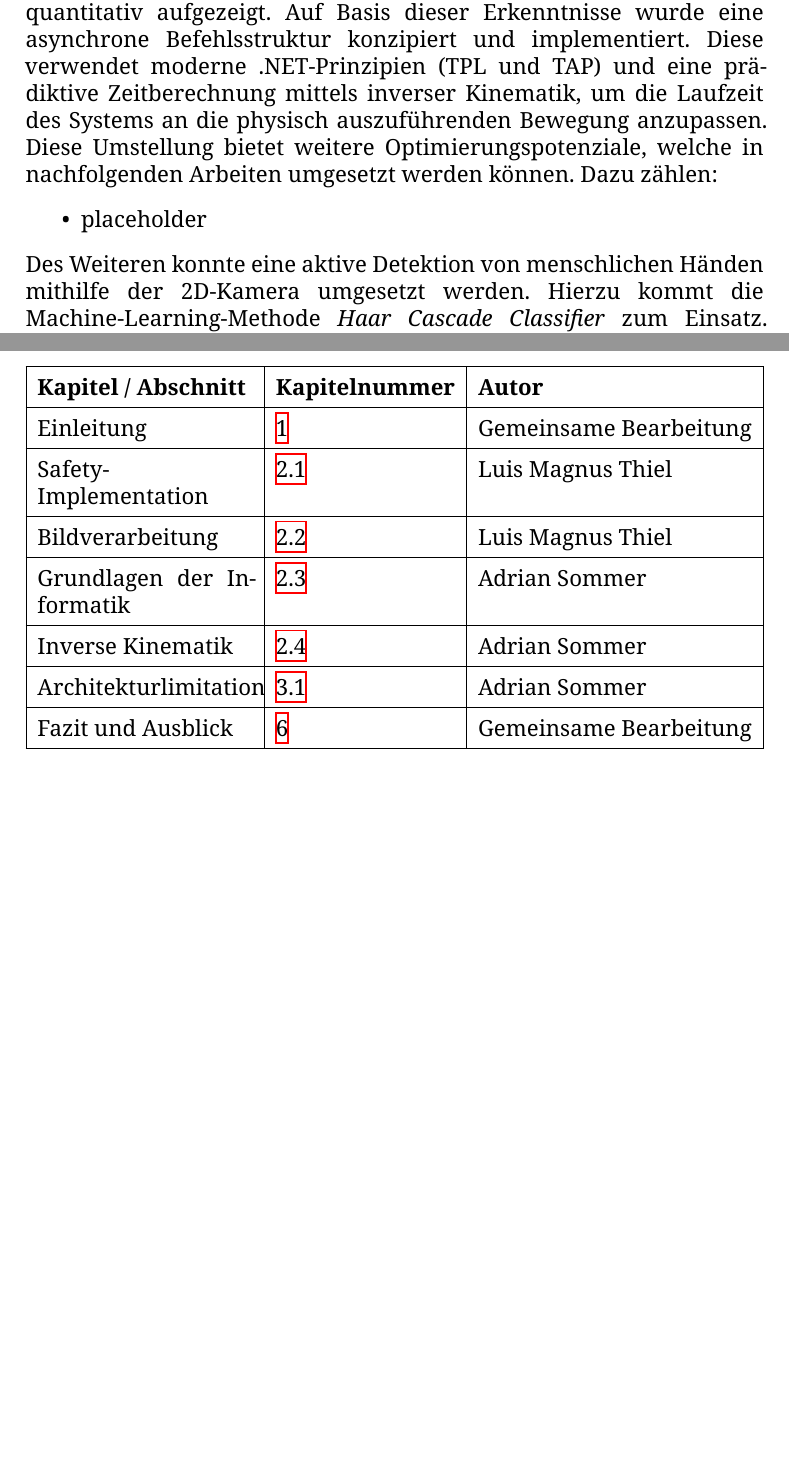
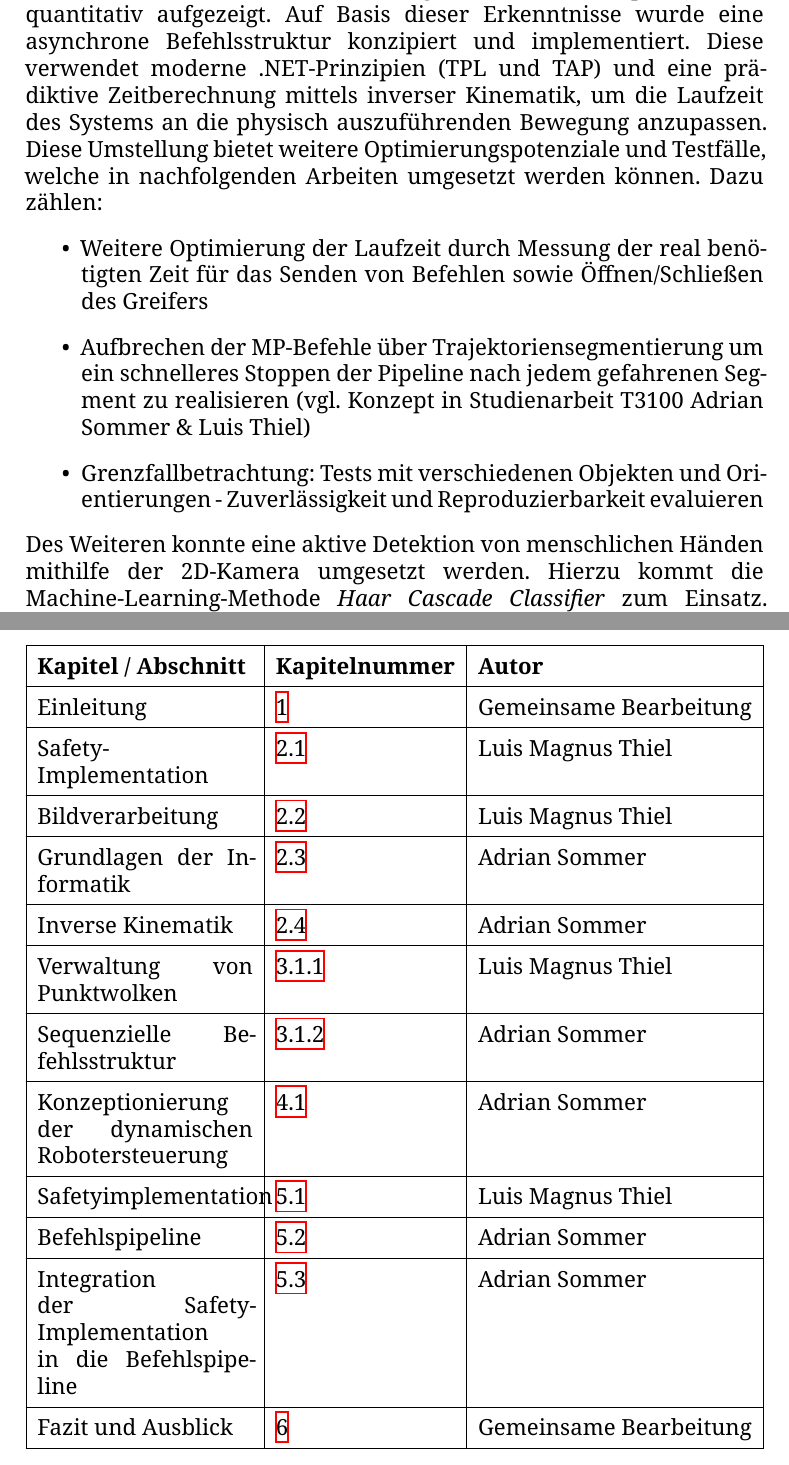
Before and after one commit to sommerad/Studienarbeit_T3200, a LaTeX thesis (T3200_Vorlage/T3200.tex, which reads T3200_Vorlage/sec6.tex): two parts of pages 57 and 66 of 68 before the commit and two parts of pages 56 and 66 of 68 after it, joined at a grey line, cut so that both start at the same text, the shorter picture padded with empty space. Compiled offline with XeLaTeX.

Commit message:
FINALER_Stand Adrian sommer

```diff
--- a/T3200_Vorlage/T3200.tex
+++ b/T3200_Vorlage/T3200.tex
@@ -490,13 +491,18 @@ Die Erstellung der vorliegenden Studienarbeit erfolgte in gemeinsamer Kooperatio
 \begin{tabularx}{\textwidth}{|X|l|l|}
 	\hline
 	\textbf{Kapitel / Abschnitt} & \textbf{Kapitelnummer} & \textbf{Autor} \\ \hline
-	Einleitung                           & \ref{Einleitung} & Gemeinsame Bearbeitung \\ \hline
-	Safety-Implementation                             & \ref{kap:safetyimplementation} & \autor \\ \hline
-	Bildverarbeitung        & \ref{kap:Bildverarbeitung} & \autor \\ \hline
-	Grundlagen der Informatik            & \ref{kap:Grundlagen der Informatik} & \autorzwei \\ \hline
-	Inverse Kinematik                             & \ref{kap:Inverse Kinematik des Mitsubishi Movemaster EX RV-M1} & \autorzwei \\ \hline
-	Architekturlimitation                             & \ref{kap:Architekturlimitationen} & \autorzwei \\ \hline
-	Fazit und Ausblick                   & \ref{kap:Fazit und Ausblick} & Gemeinsame Bearbeitung \\ \hline
+	Einleitung & \ref{Einleitung} & Gemeinsame Bearbeitung \\ \hline
+	Safety-Implementation & \ref{kap:safetyimplementation} & \autor \\ \hline
+	Bildverarbeitung & \ref{kap:Bildverarbeitung} & \autor \\ \hline
+	Grundlagen der Informatik & \ref{kap:Grundlagen der Informatik} & \autorzwei \\ \hline
+	Inverse Kinematik & \ref{kap:Inverse Kinematik des Mitsubishi Movemaster EX RV-M1} & \autorzwei \\ \hline
+	Verwaltung von Punktwolken & \ref{kap:Verwaltung der Punktwolke-Daten} & \autor \\ \hline
+	Sequenzielle Befehlsstruktur  & \ref{kap:Sequenzielle Befehelsstruktur} & \autorzwei \\ \hline
+	Konzeptionierung der dynamischen Robotersteuerung & \ref{kap:Konzeptionierung der dynamischen Robotersteuerung} & \autorzwei \\ \hline
+	Safetyimplementation & \ref{Sichere Mensch-Roboter-Kolaboration} & \autor \\ \hline
+	Befehlspipeline & \ref{kap:befehlspipeline} & \autorzwei \\ \hline
+	Integration der Safety-Implementation in die Befehlspipeline & \ref{kap:Integration der Safety-Implementation in die Befehlspipeline} & \autorzwei \\ \hline
+	Fazit und Ausblick & \ref{kap:Fazit und Ausblick} & Gemeinsame Bearbeitung \\ \hline
 \end{tabularx}
 \newpage
 Hiermit bestätigen wir, \autor{} und \autorzwei, dass die oben gemachten Angaben der Wahrheit entsprechen.
--- a/T3200_Vorlage/sec6.tex
+++ b/T3200_Vorlage/sec6.tex
@@ -2,9 +2,11 @@
 \label{kap:Fazit und Ausblick}
 Im Rahmen dieser Studienarbeit konnte erfolgreich die methodische und technische Grundlage für die Transformation des vorhandenen Robotersystems - bestehend aus dem EX RV-M1 und einem Vision-System (2D \& 3D-ToF) - hin zu einem limitiert kollaborativen und dynamischen System gelegt werden.
 \\
-\\Zunächst wurden durch eine IST-Analyse die konkreten Limitationen der synchronen Softwarearchitektur, insbesondere die blockierenden Wartezeiten durch die Verwendung von Thread.Sleep()-Befehlen, quantitativ aufgezeigt. Auf Basis dieser Erkenntnisse wurde eine asynchrone Befehlsstruktur konzipiert und implementiert. Diese verwendet moderne .NET-Prinzipien (TPL und TAP) und eine prädiktive Zeitberechnung mittels inverser Kinematik, um die Laufzeit des Systems an die physisch auszuführenden Bewegung anzupassen. Diese Umstellung bietet weitere Optimierungspotenziale, welche in nachfolgenden Arbeiten umgesetzt werden können. Dazu zählen:
+\\Zunächst wurden durch eine IST-Analyse die konkreten Limitationen der synchronen Softwarearchitektur, insbesondere die blockierenden Wartezeiten durch die Verwendung von Thread.Sleep()-Befehlen, quantitativ aufgezeigt. Auf Basis dieser Erkenntnisse wurde eine asynchrone Befehlsstruktur konzipiert und implementiert. Diese verwendet moderne .NET-Prinzipien (TPL und TAP) und eine prädiktive Zeitberechnung mittels inverser Kinematik, um die Laufzeit des Systems an die physisch auszuführenden Bewegung anzupassen. Diese Umstellung bietet weitere Optimierungspotenziale und Testfälle, welche in nachfolgenden Arbeiten umgesetzt werden können. Dazu zählen:
 \begin{itemize}
-	\item placeholder
+	\item Weitere Optimierung der Laufzeit durch Messung der real benötigten Zeit für das Senden von Befehlen sowie Öffnen/Schließen des Greifers
+	\item Aufbrechen der MP-Befehle über Trajektoriensegmentierung um ein schnelleres Stoppen der Pipeline nach jedem gefahrenen Segment zu realisieren (vgl. Konzept in Studienarbeit T3100 Adrian Sommer \& Luis Thiel)
+	\item Grenzfallbetrachtung: Tests mit verschiedenen Objekten und Orientierungen - Zuverlässigkeit und Reproduzierbarkeit evaluieren
 \end{itemize}
 Des Weiteren konnte eine aktive Detektion von menschlichen Händen mithilfe der 2D-Kamera umgesetzt werden. Hierzu kommt die Machine-Learning-Methode \textit{Haar Cascade Classifier} zum Einsatz. Dabei handelt es sich um einen vortrainierten Datensatz, welcher es ermöglicht, einen fest definierten Arbeitsbereich zu überwachen und diesen nach Merkmalen zu filtern, welche einer Hand entsprechen. Die finale Implementation wurde erfolgreich mittels einer Testreihe validiert, in welcher auch ein Ignorieren der für den Roboter relevanten Objekte gezeigt wurde.\\
 \\Aufbauend auf dieser Studienarbeit ergeben sich für die Zukunft Weiterentwicklungspotenziale wie z.B. die Untersuchung von KI-basierten Safety-Ansätzen oder die Implemenation eines externen Sensor/CPU-System um einen hardwareseitigen Not-Halt in die Steuerung zu implementieren.
```
Also changed, not shown: T3200_Vorlage/sec2.tex (+2 -3 lines), T3200_Vorlage/sec3.tex (+3 -3 lines), T3200_Vorlage/sec5.tex (+3 -1 lines), T3200_Vorlage/T3200.tex (6 more changed lines), 7 other files.
